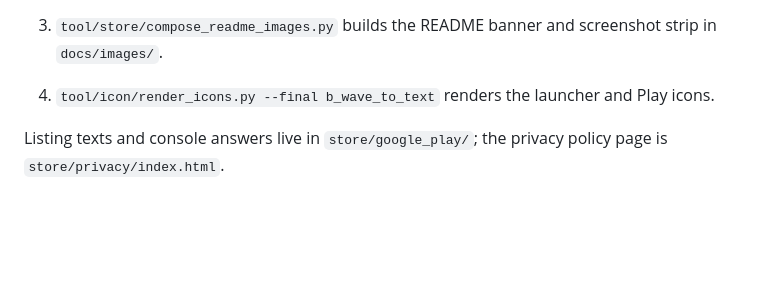
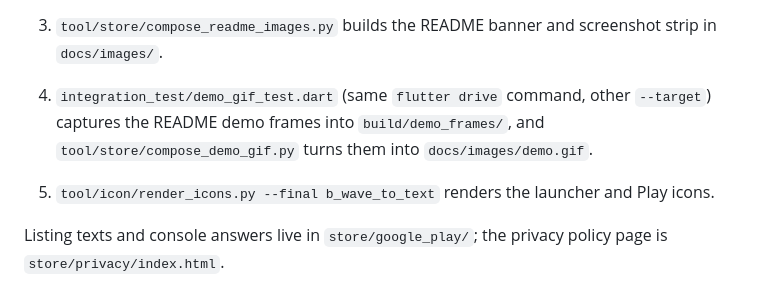
Before and after one commit to sb-dor/Extracter, a Markdown page: docs/DEVELOPMENT.md, the part around the change. Rendered like a GitHub page; blank space fills up the shorter version.

```diff
--- a/docs/DEVELOPMENT.md
+++ b/docs/DEVELOPMENT.md
@@ -117,7 +117,10 @@ Everything on the Google Play page is generated from the real app:
    feature graphics in `store/google_play/{en,ru}/`.
 3. `tool/store/compose_readme_images.py` builds the README banner and screenshot strip in
    `docs/images/`.
-4. `tool/icon/render_icons.py --final b_wave_to_text` renders the launcher and Play icons.
+4. `integration_test/demo_gif_test.dart` (same `flutter drive` command, other `--target`)
+   captures the README demo frames into `build/demo_frames/`, and
+   `tool/store/compose_demo_gif.py` turns them into `docs/images/demo.gif`.
+5. `tool/icon/render_icons.py --final b_wave_to_text` renders the launcher and Play icons.
 
 Listing texts and console answers live in `store/google_play/`; the privacy policy page is
 `store/privacy/index.html`.
```
Also changed, not shown: .github/pull_request_template.md (added, +10 -0 lines), CONTRIBUTING.md (added, +51 -0 lines), README.md (+15 -0 lines), docs/images/demo.gif (added), 8 other files.
